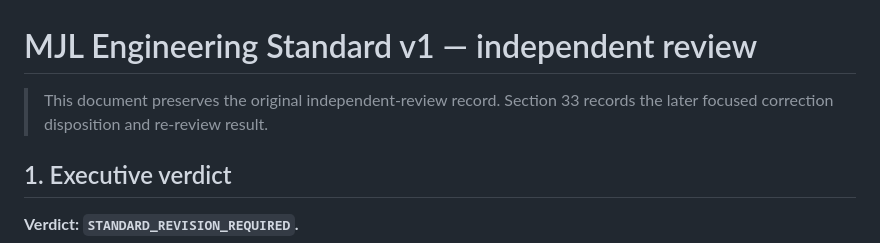
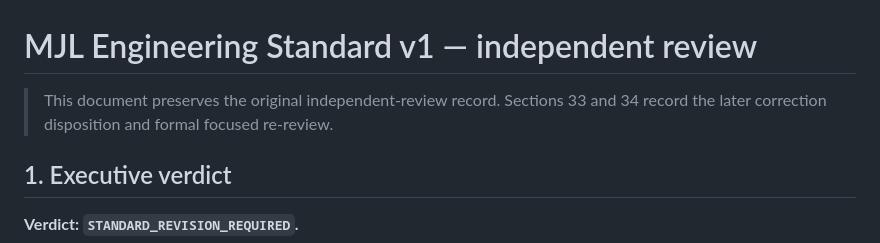
Before and after one commit to harlick-b/mjl-dolibarr-poc, a Markdown page: docs/mjl-engineering-standard-v1-review.md, the part around one of its changes. Drawn GitHub-style.

```diff
--- a/docs/mjl-engineering-standard-v1-review.md
+++ b/docs/mjl-engineering-standard-v1-review.md
@@ -1,7 +1,7 @@
 # MJL Engineering Standard v1 — independent review
 
-> This document preserves the original independent-review record. Section 33
-> records the later focused correction disposition and re-review result.
+> This document preserves the original independent-review record. Sections 33
+> and 34 record the later correction disposition and formal focused re-review.
 
 ## 1. Executive verdict
 
```
Also changed, not shown: other parts of docs/mjl-engineering-standard-v1-review.md (+50 -0 lines), docs/mjl-authoritative-decisions.md (+1 -1 lines).
